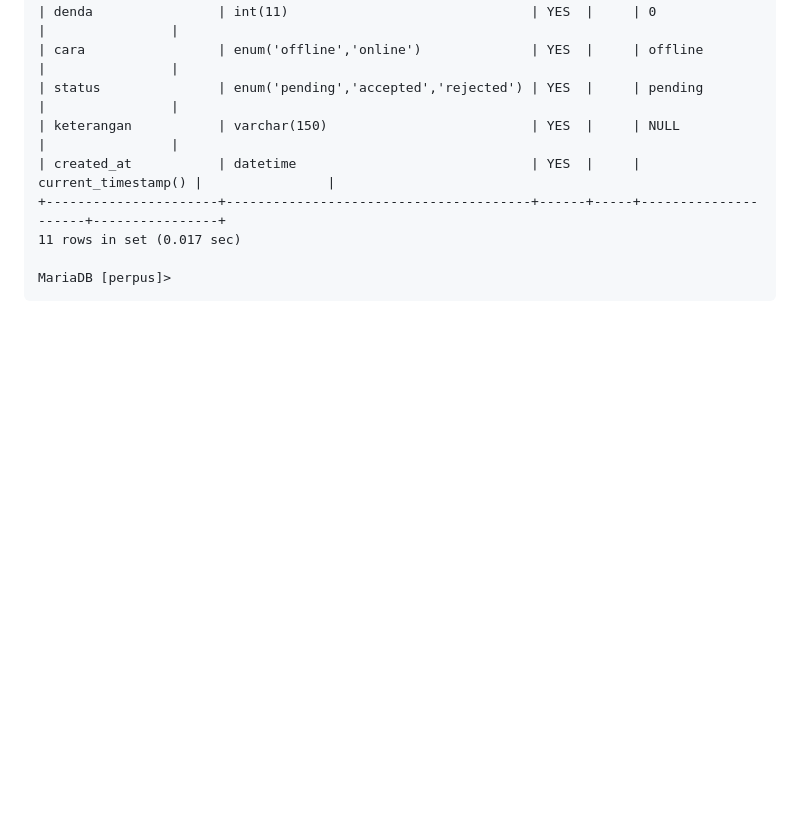
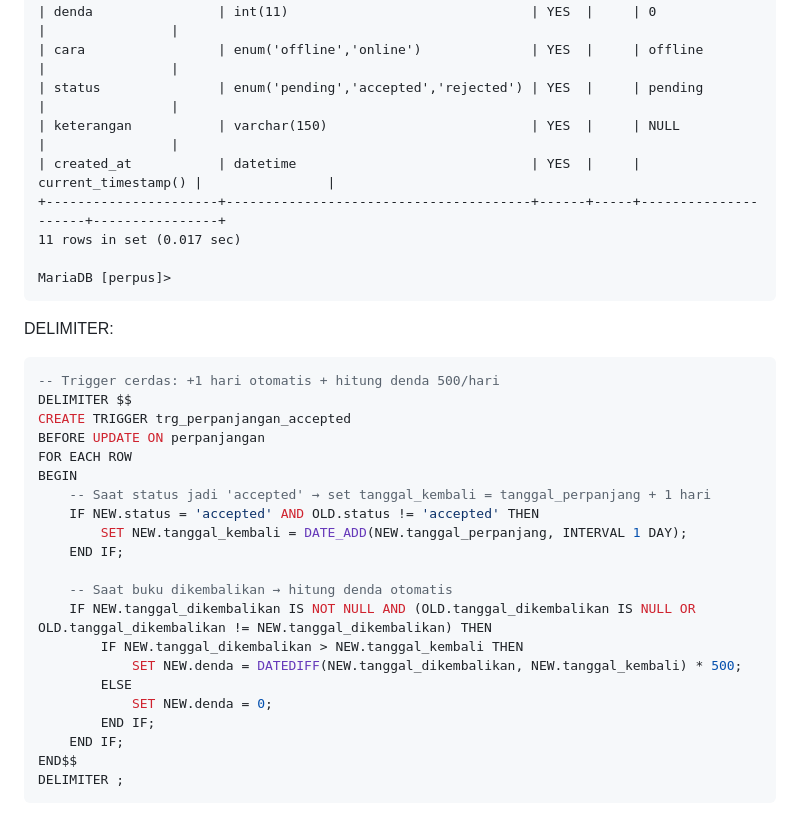
Before and after one commit to fiqriabdi/perpus-online, a Markdown page: Dokumentasi/README.md, the part around the change. Rendered like a GitHub page; blank space fills up the shorter version.

````diff
--- a/Dokumentasi/README.md
+++ b/Dokumentasi/README.md
@@ -105,3 +105,28 @@ MariaDB [perpus]> describe perpanjangan;
 
 MariaDB [perpus]>
 </pre>
+
+DELIMITER:
+```sql
+-- Trigger cerdas: +1 hari otomatis + hitung denda 500/hari
+DELIMITER $$
+CREATE TRIGGER trg_perpanjangan_accepted
+BEFORE UPDATE ON perpanjangan
+FOR EACH ROW
+BEGIN
+    -- Saat status jadi 'accepted' → set tanggal_kembali = tanggal_perpanjang + 1 hari
+    IF NEW.status = 'accepted' AND OLD.status != 'accepted' THEN
+        SET NEW.tanggal_kembali = DATE_ADD(NEW.tanggal_perpanjang, INTERVAL 1 DAY);
+    END IF;
+
+    -- Saat buku dikembalikan → hitung denda otomatis
+    IF NEW.tanggal_dikembalikan IS NOT NULL AND (OLD.tanggal_dikembalikan IS NULL OR OLD.tanggal_dikembalikan != NEW.tanggal_dikembalikan) THEN
+        IF NEW.tanggal_dikembalikan > NEW.tanggal_kembali THEN
+            SET NEW.denda = DATEDIFF(NEW.tanggal_dikembalikan, NEW.tanggal_kembali) * 500;
+        ELSE
+            SET NEW.denda = 0;
+        END IF;
+    END IF;
+END$$
+DELIMITER ;
+```
````
